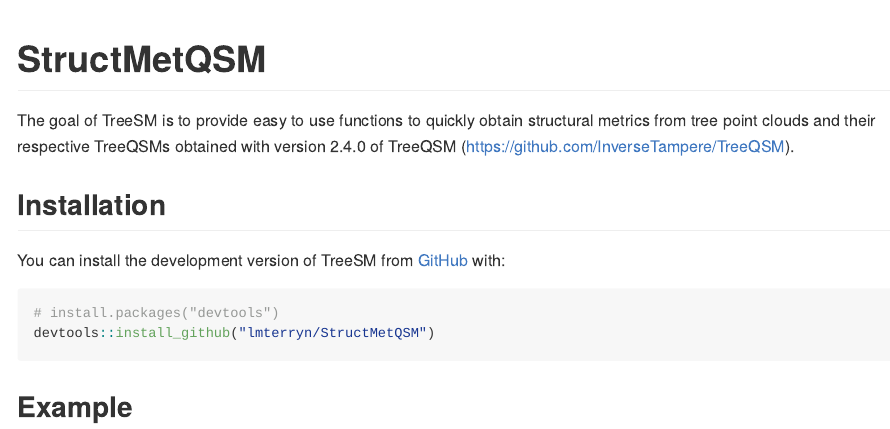
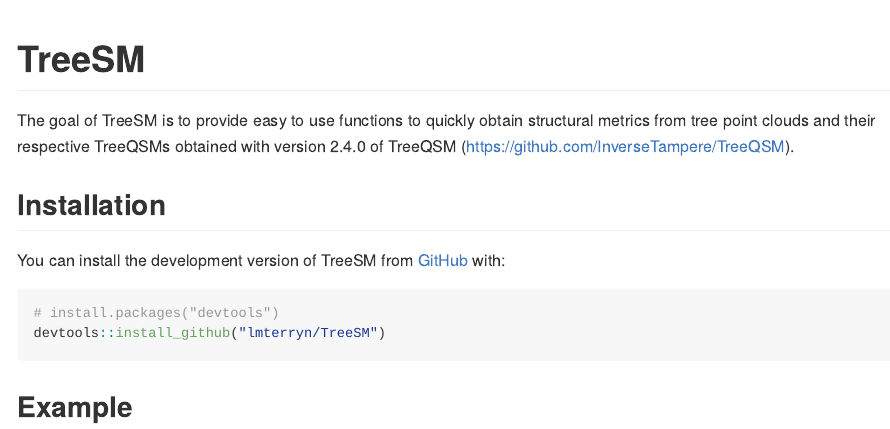
Before and after one commit to lmterryn/ITSMe, an R Markdown document (README.Rmd): the page in a window 1100 px wide, from its top. The pictures show the output file README.md that the author committed with the source, drawn offline in the style of GitHub.

Commit message:
change name part2

````diff
--- a/README.Rmd
+++ b/README.Rmd
@@ -13,7 +13,7 @@
 )
 ```
 
-# StructMetQSM
+# TreeSM
 
 <!-- badges: start -->
 <!-- badges: end -->
@@ -26,7 +26,7 @@
 
 ``` r
 # install.packages("devtools")
-devtools::install_github("lmterryn/StructMetQSM")
+devtools::install_github("lmterryn/TreeSM")
 ```
 
 ## Example
````
Also changed, not shown: README.md, 1 other file.
